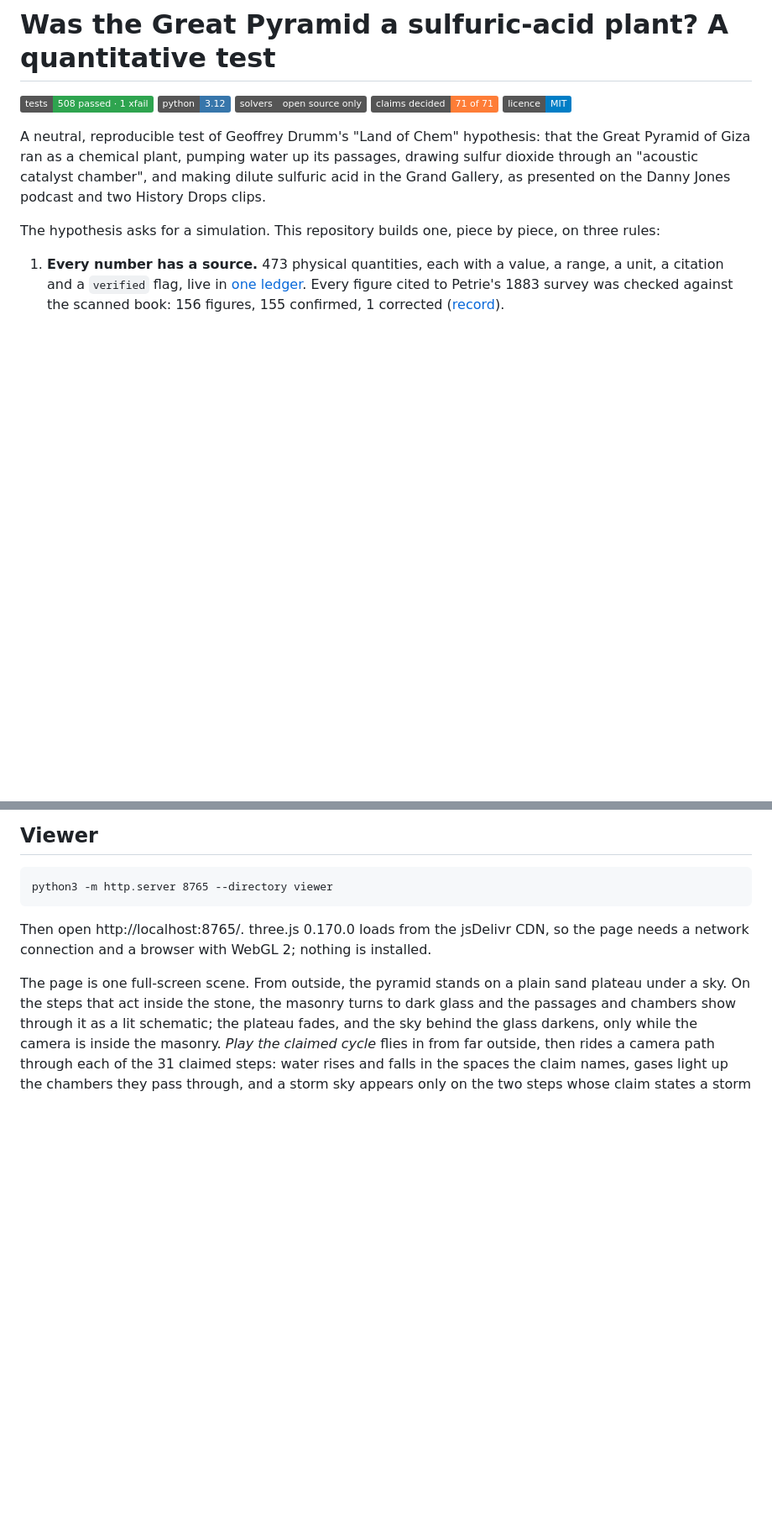
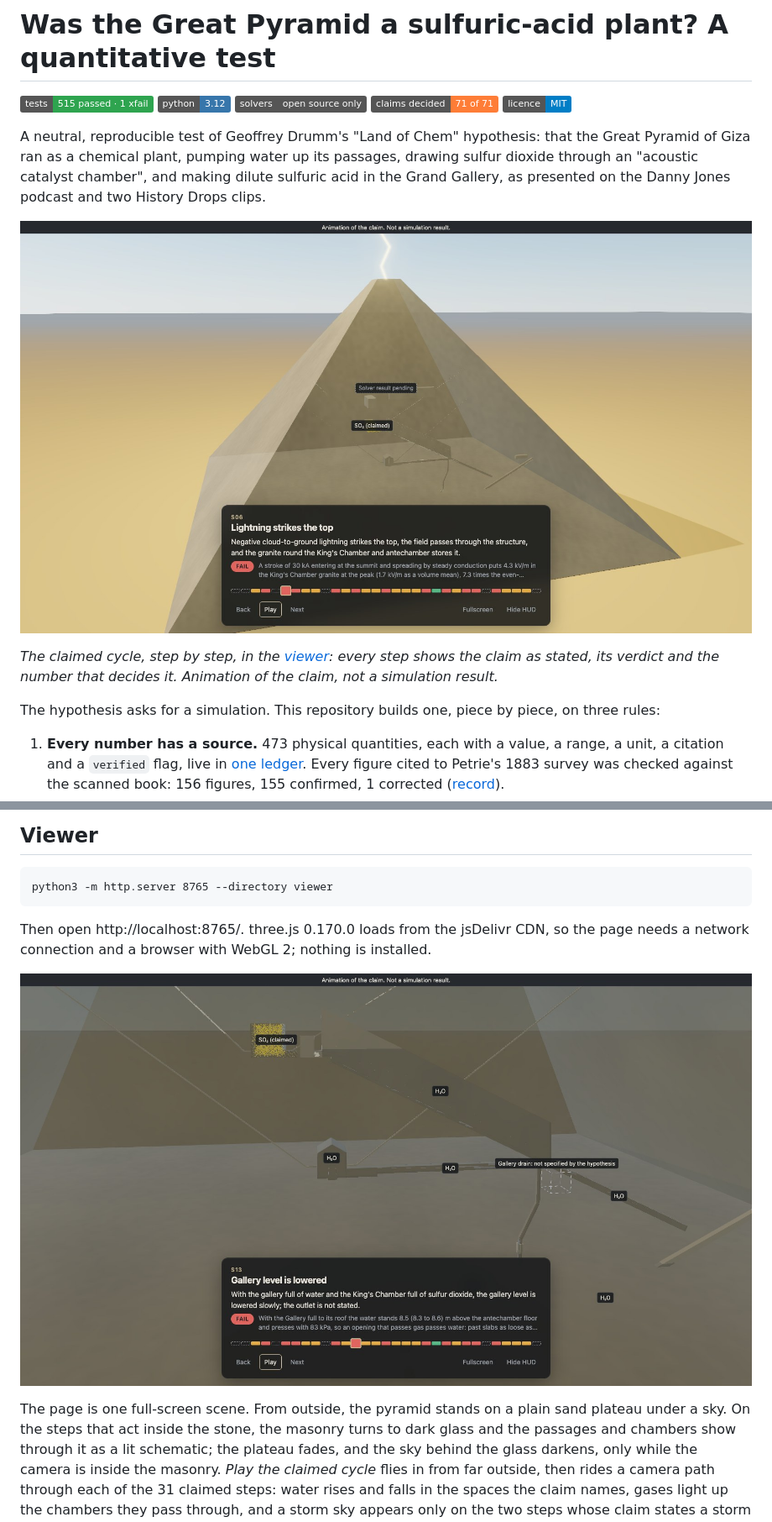
Before and after one commit to hadijannat/pyramid-acid-plant-test, a Markdown page: README.md, 2 parts joined by grey strips. Shown at 84% size. Rendered like a GitHub page; pictures changed too: docs/figures/viewer-hero.jpg (added), docs/figures/viewer-interior.jpg (added); badges without logos; blank space fills up the shorter version.

````diff
--- a/README.md
+++ b/README.md
@@ -1,12 +1,16 @@
 # Was the Great Pyramid a sulfuric-acid plant? A quantitative test
 
-[![tests](https://img.shields.io/badge/tests-508%20passed%20%C2%B7%201%20xfail-2ea44f)](#reproduce-everything)
+[![tests](https://img.shields.io/badge/tests-515%20passed%20%C2%B7%201%20xfail-2ea44f)](#reproduce-everything)
 [![python](https://img.shields.io/badge/python-3.12-3776ab)](pyproject.toml)
 [![solvers](https://img.shields.io/badge/solvers-open%20source%20only-555)](#roadmap)
 [![claim status](https://img.shields.io/badge/claims%20decided-71%20of%2071-orange)](results/summary/report.md)
 [![licence](https://img.shields.io/badge/licence-MIT-blue)](LICENSE)
 
 A neutral, reproducible test of Geoffrey Drumm's "Land of Chem" hypothesis: that the Great Pyramid of Giza ran as a chemical plant, pumping water up its passages, drawing sulfur dioxide through an "acoustic catalyst chamber", and making dilute sulfuric acid in the Grand Gallery, as presented on the Danny Jones podcast and two History Drops clips.
+
+![The viewer on step S06 of the claimed cycle: lightning strikes the flat top of the pyramid; the passages and chambers show through the masonry as a lit schematic, the sulfur dioxide the claim puts in the King's Chamber is marked as claimed, and the caption gives the claim, its verdict and the sentence that decides it](docs/figures/viewer-hero.jpg)
+
+*The claimed cycle, step by step, in the [viewer](#viewer): every step shows the claim as stated, its verdict and the number that decides it. Animation of the claim, not a simulation result.*
 
 The hypothesis asks for a simulation. This repository builds one, piece by piece, on three rules:
 
@@ -198,6 +250,8 @@ python3 -m http.server 8765 --directory viewer
 ```
 
 Then open http://localhost:8765/. three.js 0.170.0 loads from the jsDelivr CDN, so the page needs a network connection and a browser with WebGL 2; nothing is installed.
+
+![The viewer inside the masonry on step S13: the Grand Gallery full of water, drawn as a lit schematic through dark glass, with the gas labelled in the King's Chamber and the caption's verdict below](docs/figures/viewer-interior.jpg)
 
 The page is one full-screen scene. From outside, the pyramid stands on a plain sand plateau under a sky. On the steps that act inside the stone, the masonry turns to dark glass and the passages and chambers show through it as a lit schematic; the plateau fades, and the sky behind the glass darkens, only while the camera is inside the masonry. *Play the claimed cycle* flies in from far outside, then rides a camera path through each of the 31 claimed steps: water rises and falls in the spaces the claim names, gases light up the chambers they pass through, and a storm sky appears only on the two steps whose claim states a storm (S05 and S06), with the lightning strike on the top in S06. The water and gases in each space carry the formulas of the compounds the hypothesis names for them and take those compounds' colours; a product of a step whose verdict is fail or undefined is drawn hatched and labelled *(claimed)*, and the calcium sulfate coat of S23 is drawn as a faint film with its edges outlined. Mechanisms the hypothesis leaves unspecified (the pump, the valves, the reservoir, the drains) are dashed, labelled boxes. A caption gives each step's claim as stated, its verdict and the sentence that decides it, above a strip of 31 ticks coloured by verdict. A fixed notice reads: *Animation of the claim. Not a simulation result.*
 
````
Also changed, not shown: other parts of README.md (+81 -26 lines), results/summary/report.md (+4 -0 lines), 3 other files.
